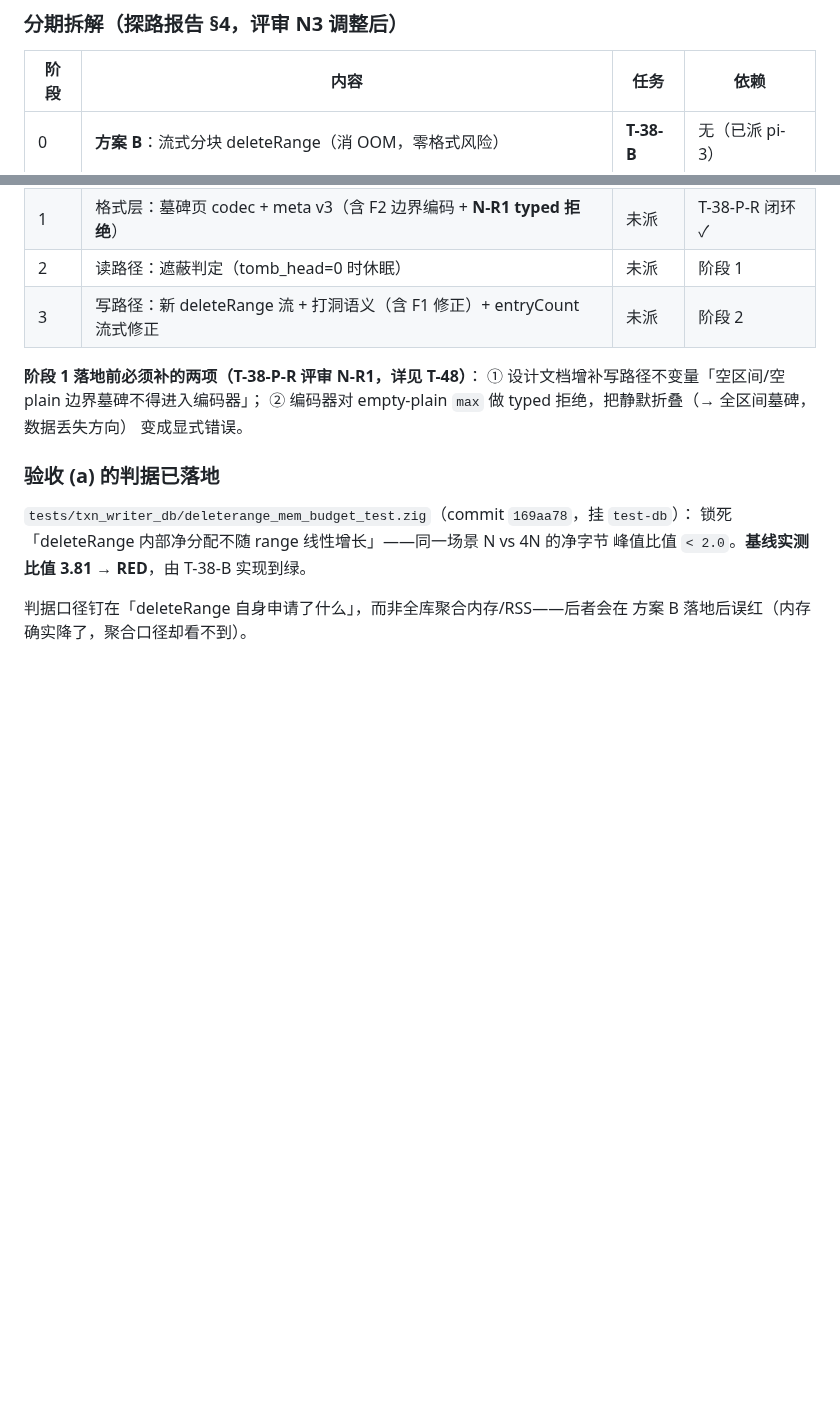
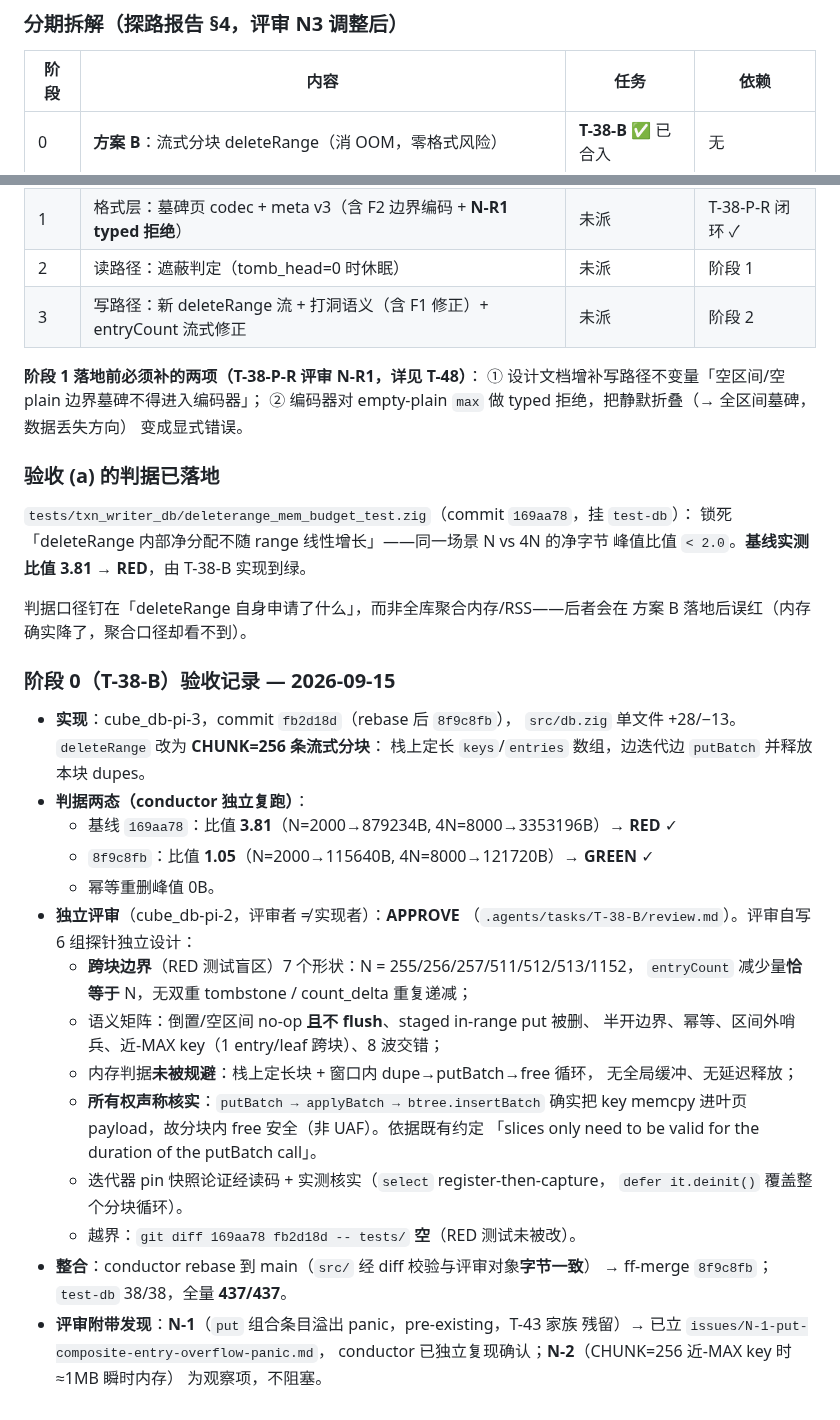
Before and after one commit to tt67wq/cube_db, a Markdown page: issues/T-38-deleteRange-efficient-range-tombstone.md, 2 parts joined by grey strips. Drawn GitHub-style; blank space fills up the shorter version.

```diff
--- a/issues/T-38-deleteRange-efficient-range-tombstone.md
+++ b/issues/T-38-deleteRange-efficient-range-tombstone.md
@@ -93,7 +93,7 @@ select 迭代器 + tombstone 批量提交实现"），但**没有披露 O(range)
 
 | 阶段 | 内容 | 任务 | 依赖 |
 |---|---|---|---|
-| 0 | **方案 B**：流式分块 deleteRange（消 OOM，零格式风险） | **T-38-B** | 无（已派 pi-3） |
+| 0 | **方案 B**：流式分块 deleteRange（消 OOM，零格式风险） | **T-38-B** ✅ 已合入 | 无 |
 | 1 | 格式层：墓碑页 codec + meta v3（含 F2 边界编码 + **N-R1 typed 拒绝**） | 未派 | T-38-P-R 闭环 ✓ |
 | 2 | 读路径：遮蔽判定（tomb_head=0 时休眠） | 未派 | 阶段 1 |
 | 3 | 写路径：新 deleteRange 流 + 打洞语义（含 F1 修正）+ entryCount 流式修正 | 未派 | 阶段 2 |
@@ -111,3 +111,33 @@ select 迭代器 + tombstone 批量提交实现"），但**没有披露 O(range)
 
 判据口径钉在「deleteRange 自身申请了什么」，而非全库聚合内存/RSS——后者会在
 方案 B 落地后误红（内存确实降了，聚合口径却看不到）。
+
+### 阶段 0（T-38-B）验收记录 — 2026-09-15
+
+- **实现**：cube_db-pi-3，commit `fb2d18d`（rebase 后 `8f9c8fb`），
+  `src/db.zig` 单文件 +28/−13。`deleteRange` 改为 **CHUNK=256 条流式分块**：
+  栈上定长 `keys`/`entries` 数组，边迭代边 `putBatch` 并释放本块 dupes。
+- **判据两态（conductor 独立复跑）**：
+  - 基线 `169aa78`：比值 **3.81**（N=2000→879234B, 4N=8000→3353196B）→ **RED** ✓
+  - `8f9c8fb`：比值 **1.05**（N=2000→115640B, 4N=8000→121720B）→ **GREEN** ✓
+  - 幂等重删峰值 0B。
+- **独立评审**（cube_db-pi-2，评审者 ≠ 实现者）：**APPROVE**
+  （`.agents/tasks/T-38-B/review.md`）。评审自写 6 组探针独立设计：
+  - **跨块边界**（RED 测试盲区）7 个形状：N = 255/256/257/511/512/513/1152，
+    `entryCount` 减少量**恰等于** N，无双重 tombstone / count_delta 重复递减；
+  - 语义矩阵：倒置/空区间 no-op **且不 flush**、staged in-range put 被删、
+    半开边界、幂等、区间外哨兵、近-MAX key（1 entry/leaf 跨块）、8 波交错；
+  - 内存判据**未被规避**：栈上定长块 + 窗口内 dupe→putBatch→free 循环，
+    无全局缓冲、无延迟释放；
+  - **所有权声称核实**：`putBatch → applyBatch → btree.insertBatch` 确实把 key
+    memcpy 进叶页 payload，故分块内 free 安全（非 UAF）。依据既有约定
+    「slices only need to be valid for the duration of the putBatch call」。
+  - 迭代器 pin 快照论证经读码 + 实测核实（`select` register-then-capture，
+    `defer it.deinit()` 覆盖整个分块循环）。
+  - 越界：`git diff 169aa78 fb2d18d -- tests/` **空**（RED 测试未被改）。
+- **整合**：conductor rebase 到 main（`src/` 经 diff 校验与评审对象**字节一致**）
+  → ff-merge `8f9c8fb`；`test-db` 38/38，全量 **437/437**。
+- **评审附带发现**：**N-1**（`put` 组合条目溢出 panic，pre-existing，T-43 家族
+  残留）→ 已立 `issues/N-1-put-composite-entry-overflow-panic.md`，
+  conductor 已独立复现确认；**N-2**（CHUNK=256 近-MAX key 时 ≈1MB 瞬时内存）
+  为观察项，不阻塞。
```
Also changed, not shown: issues/N-1-put-composite-entry-overflow-panic.md (added, +71 -0 lines).
